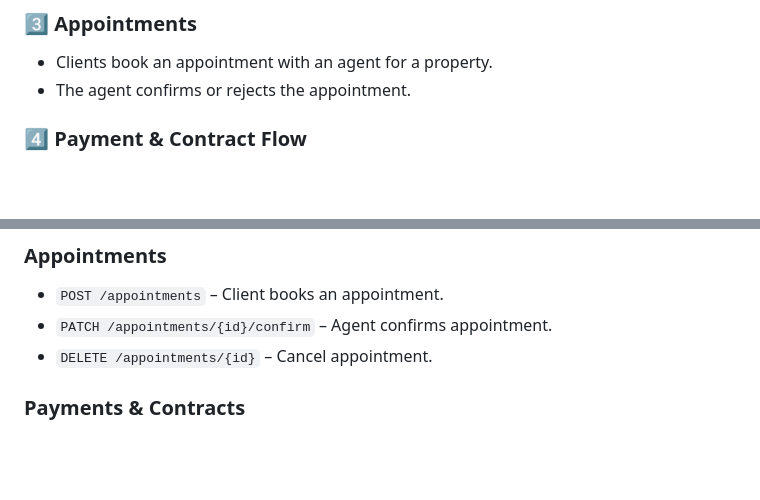
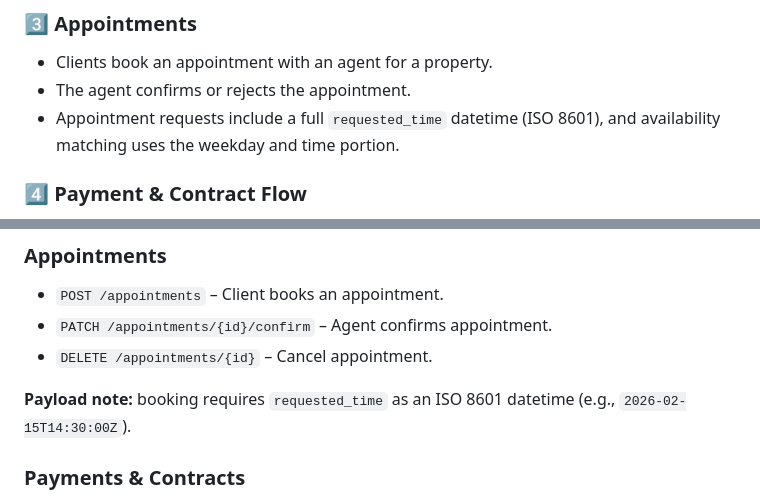
Before and after one commit to Penivera/Sheda-Backend, a Markdown page: README.md, 2 parts joined by grey strips. GitHub-like rendering; blank space fills up the shorter version.

Commit message:
docs: clarify appointment datetime

```diff
--- a/README.md
+++ b/README.md
@@ -113,6 +113,7 @@ This is the backend system for the real estate application. It handles user auth
 
 - Clients book an appointment with an agent for a property.
 - The agent confirms or rejects the appointment.
+- Appointment requests include a full `requested_time` datetime (ISO 8601), and availability matching uses the weekday and time portion.
 
 ### 4️⃣ **Payment & Contract Flow**
 
@@ -148,6 +149,8 @@ This is the backend system for the real estate application. It handles user auth
 - `POST /appointments` – Client books an appointment.
 - `PATCH /appointments/{id}/confirm` – Agent confirms appointment.
 - `DELETE /appointments/{id}` – Cancel appointment.
+
+**Payload note:** booking requires `requested_time` as an ISO 8601 datetime (e.g., `2026-02-15T14:30:00Z`).
 
 ### **Payments & Contracts**
 
```
